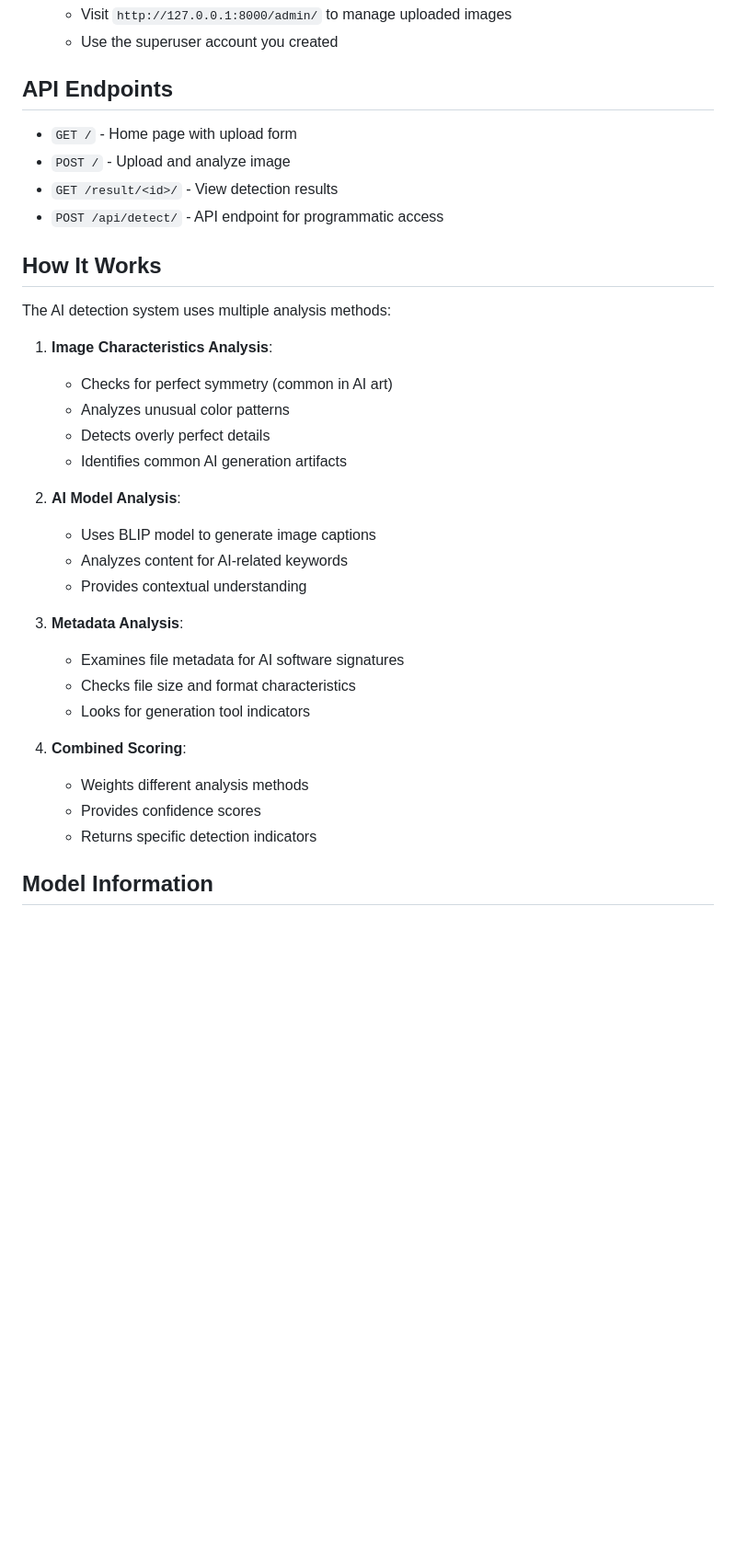
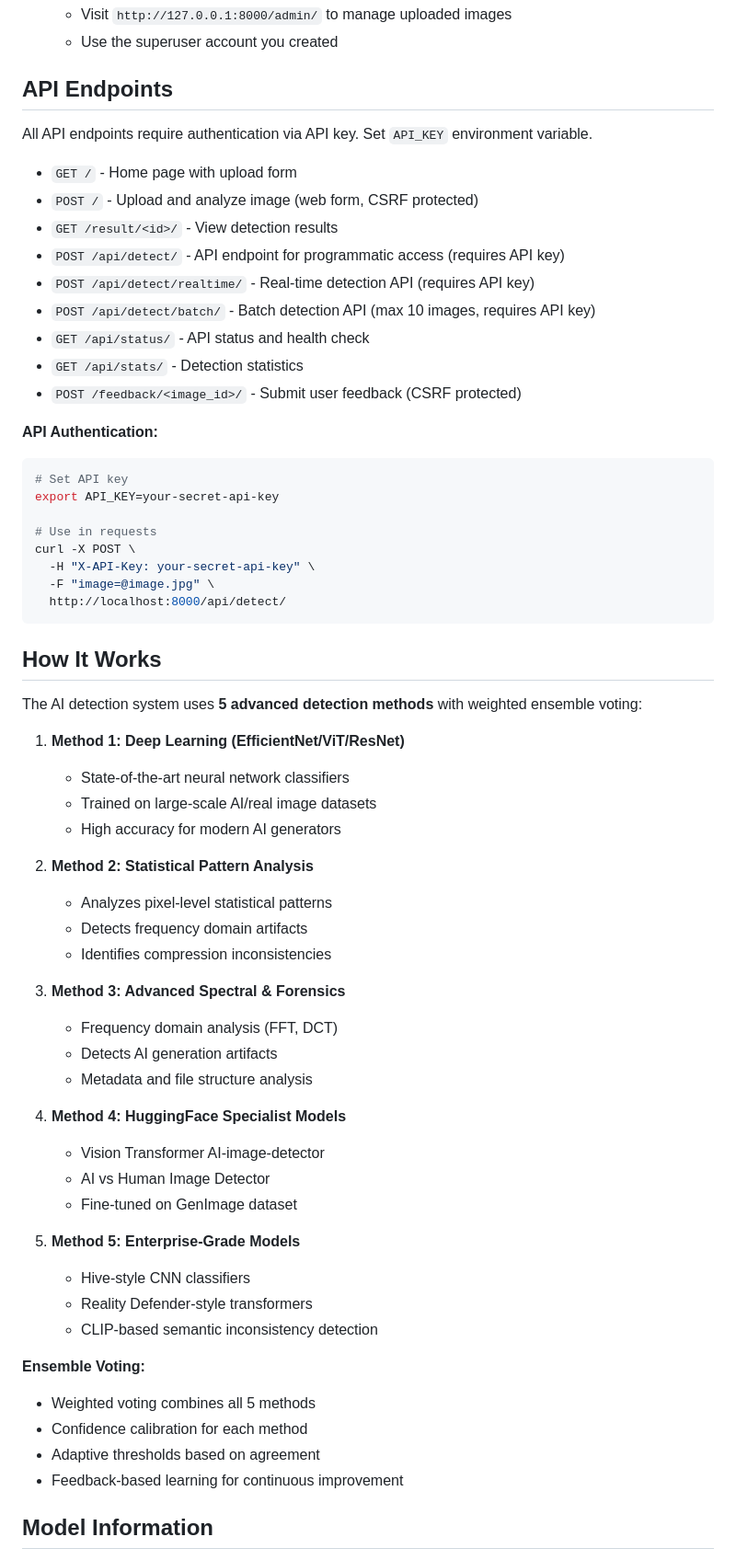
Before and after one commit to DMKALALA/AI_image_detector, a Markdown page: README.md, the part around one of its changes. Shown at 92% size. Drawn GitHub-style; blank space fills up the shorter version.

````diff
--- a/README.md
+++ b/README.md
@@ -74,35 +76,64 @@ A Django web application that uses artificial intelligence to detect whether ima
 
 ## API Endpoints
 
+All API endpoints require authentication via API key. Set `API_KEY` environment variable.
+
 - `GET /` - Home page with upload form
-- `POST /` - Upload and analyze image
+- `POST /` - Upload and analyze image (web form, CSRF protected)
 - `GET /result/<id>/` - View detection results
-- `POST /api/detect/` - API endpoint for programmatic access
+- `POST /api/detect/` - API endpoint for programmatic access (requires API key)
+- `POST /api/detect/realtime/` - Real-time detection API (requires API key)
+- `POST /api/detect/batch/` - Batch detection API (max 10 images, requires API key)
+- `GET /api/status/` - API status and health check
+- `GET /api/stats/` - Detection statistics
+- `POST /feedback/<image_id>/` - Submit user feedback (CSRF protected)
+
+**API Authentication:**
+```bash
+# Set API key
+export API_KEY=your-secret-api-key
+
+# Use in requests
+curl -X POST \
+  -H "X-API-Key: your-secret-api-key" \
+  -F "image=@image.jpg" \
+  http://localhost:8000/api/detect/
+```
 
 ## How It Works
 
-The AI detection system uses multiple analysis methods:
+The AI detection system uses **5 advanced detection methods** with weighted ensemble voting:
 
-1. **Image Characteristics Analysis**:
-   - Checks for perfect symmetry (common in AI art)
-   - Analyzes unusual color patterns
-   - Detects overly perfect details
-   - Identifies common AI generation artifacts
+1. **Method 1: Deep Learning (EfficientNet/ViT/ResNet)**
+   - State-of-the-art neural network classifiers
+   - Trained on large-scale AI/real image datasets
+   - High accuracy for modern AI generators
 
-2. **AI Model Analysis**:
-   - Uses BLIP model to generate image captions
-   - Analyzes content for AI-related keywords
-   - Provides contextual understanding
+2. **Method 2: Statistical Pattern Analysis**
+   - Analyzes pixel-level statistical patterns
+   - Detects frequency domain artifacts
+   - Identifies compression inconsistencies
 
-3. **Metadata Analysis**:
-   - Examines file metadata for AI software signatures
-   - Checks file size and format characteristics
-   - Looks for generation tool indicators
+3. **Method 3: Advanced Spectral & Forensics**
+   - Frequency domain analysis (FFT, DCT)
+   - Detects AI generation artifacts
+   - Metadata and file structure analysis
 
-4. **Combined Scoring**:
-   - Weights different analysis methods
-   - Provides confidence scores
-   - Returns specific detection indicators
+4. **Method 4: HuggingFace Specialist Models**
+   - Vision Transformer AI-image-detector
+   - AI vs Human Image Detector
+   - Fine-tuned on GenImage dataset
+
+5. **Method 5: Enterprise-Grade Models**
+   - Hive-style CNN classifiers
+   - Reality Defender-style transformers
+   - CLIP-based semantic inconsistency detection
+
+**Ensemble Voting:**
+- Weighted voting combines all 5 methods
+- Confidence calibration for each method
+- Adaptive thresholds based on agreement
+- Feedback-based learning for continuous improvement
 
 ## Model Information
 
````
Also changed, not shown: other parts of README.md (+49 -17 lines).
